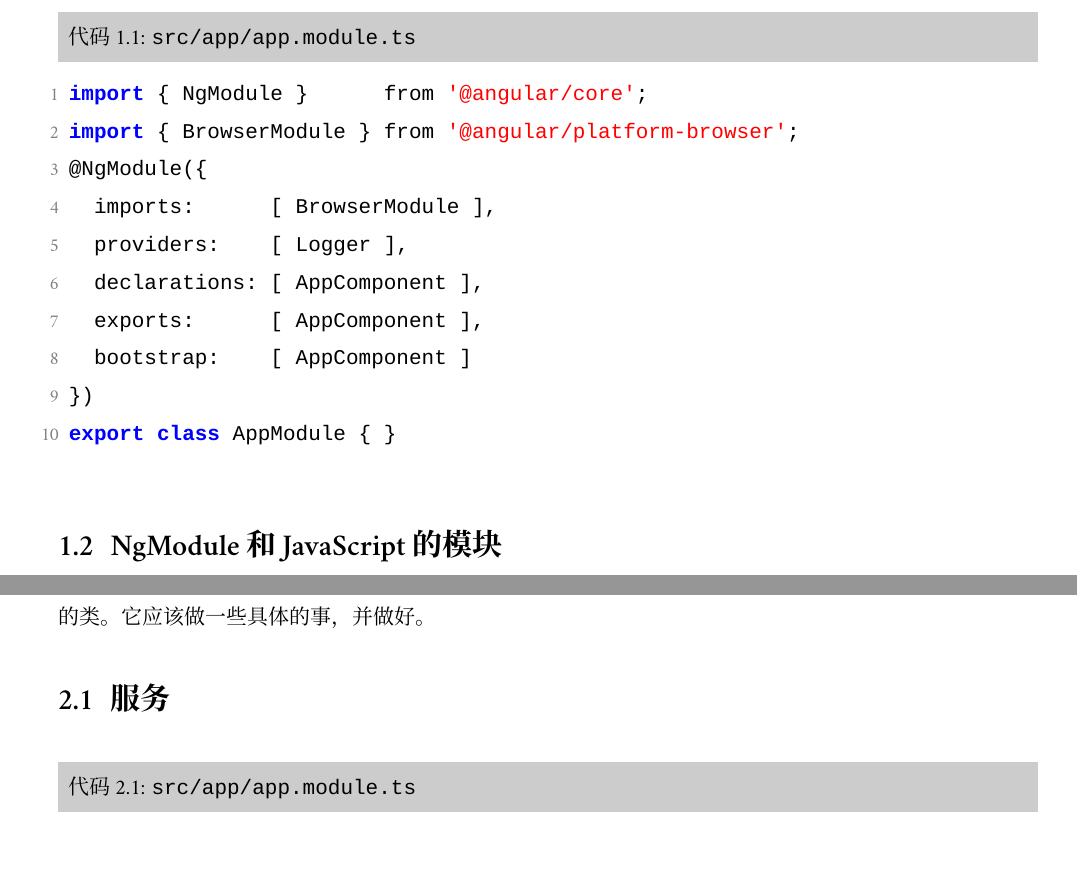
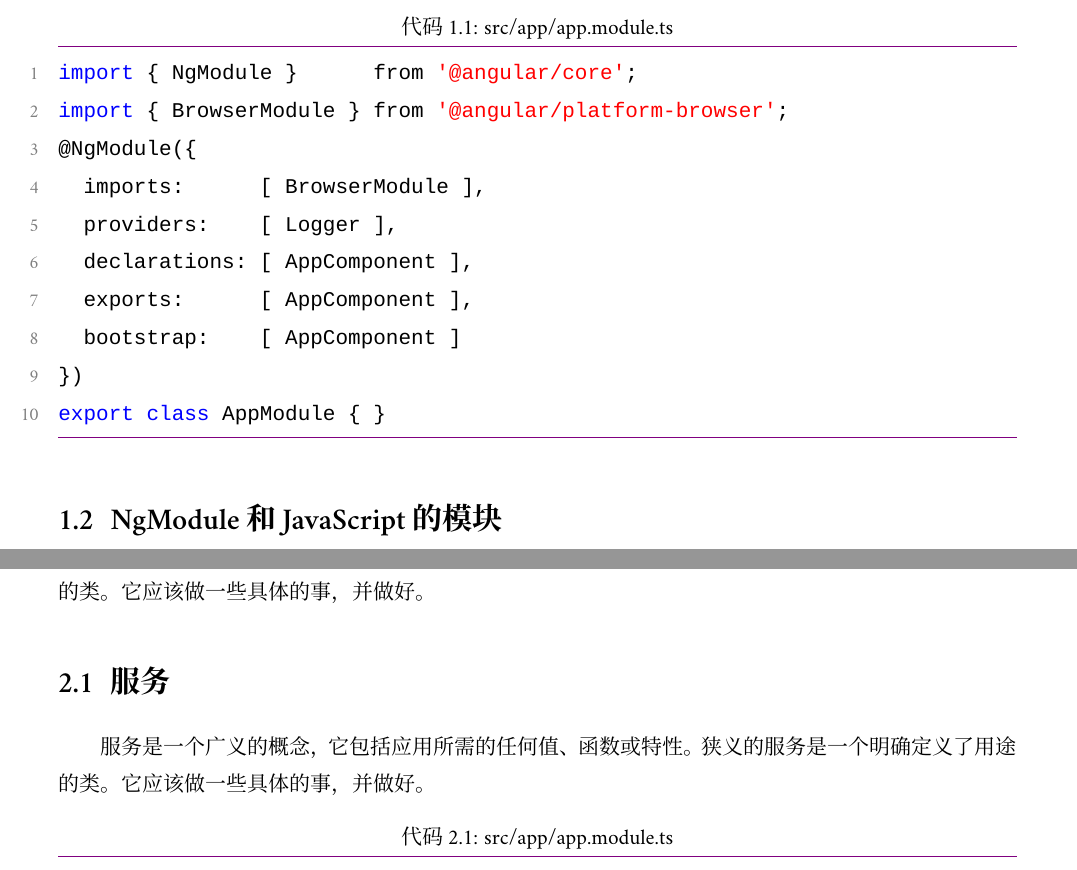
Before and after one commit to wisdomfusion/latex-templates, a LaTeX book (book/book-sample.tex): two parts of pages 13 and 15 of 20, joined at a grey line, cut so that both start at the same text. Compiled offline with XeLaTeX; a missing font is replaced by an installed copy or a similar font.

Commit message:
fix foot and listings style

```diff
--- a/book/book-sample.tex
+++ b/book/book-sample.tex
@@ -40,9 +40,9 @@
 \hypersetup{
   bookmarksnumbered,
   colorlinks,
-  linkcolor={magenta},
-  citecolor={magenta},
-  urlcolor={teal}
+  linkcolor={black},
+  citecolor={black},
+  urlcolor={black}
 }
 
 
@@ -154,6 +154,7 @@
 \fancyhf{}
 \renewcommand\headrulewidth{0pt}
 \renewcommand\footrulewidth{.5pt}
+\futurelet\TMPfootrule\def\footrule{{\color{violet}\TMPfootrule}}
 
 \renewcommand{\chaptermark}[1]{\markboth{第\zhnum{chapter}章\hspace{1em}#1}{}}
 \renewcommand{\sectionmark}[1]{\markright{\thesection\hspace{1em}#1}}
@@ -188,54 +189,61 @@
 
 
 \lstdefinelanguage{JavaScript}{
-  keywords={import, export, class, typeof, new, true, false, catch, function, return, null, catch, switch, var, if, in, while, do, else, case, break},
-  keywordstyle=\color{blue}\bfseries,
-  ndkeywords={class, export, boolean, throw, implements, import, this},
-  ndkeywordstyle=\color{darkgray}\bfseries,
-  identifierstyle=\color{black},
+  keywords={typeof, new, true, false, catch, function, return, null, catch, switch, var, if, in, while, do, else, case, break},
+  morekeywords={class, export, boolean, throw, implements, import, this},
   sensitive=false,
   comment=[l]{//},
   morecomment=[s]{/*}{*/},
-  commentstyle=\color{purple}\ttfamily,
-  stringstyle=\color{red}\ttfamily,
   morestring=[b]',
   morestring=[b]"
 }
 
+
 \colorlet{lightergray}{black!5!white}
 
 \lstdefinestyle{mystyle}{
+  % Basic design
   %backgroundcolor=\color{lightergray},
+  basicstyle=\ttfamily,
+  frame=tb,
+  %framesep=5pt,
+  framerule=.5pt,
+  rulecolor=\color{violet},
+  abovecaptionskip=0pt,
+  belowcaptionskip=5pt,
+  % Code design
   commentstyle=\color{gray},
   keywordstyle=\color{blue},
   numberstyle=\small\color{gray},
   stringstyle=\color{red},
-  basicstyle=\ttfamily,
   morekeywords={as},
   breakatwhitespace=false,
   breaklines=true,
   captionpos=t,
   keepspaces=true,
+  % Line numbers
   numbers=left,
-  numbersep=5pt,
+  numbersep=10pt,
+  %xleftmargin=.5em,
+  stepnumber=1,
+  firstnumber=1,
+  numberfirstline=true,
+  % Code
+  tabsize=4,
   showspaces=false,
   showstringspaces=false,
   showtabs=false,
-  xleftmargin=.5em,
-  frame=tlbr,
-  framesep=10pt,
-  framerule=0pt,
-  %rulecolor=\color{lightgray}
+  breaklines=true,
 }
 \lstset{style=mystyle}
 
 %% 代码列表标题
-\DeclareCaptionFormat{codecaptionformat}{%
-  \colorbox{black!20}{
-    \parbox{\textwidth}{#1#2\ttfamily#3}
-  }
-}
-\captionsetup[lstlisting]{format=codecaptionformat}
+%% \DeclareCaptionFormat{codecaptionformat}{%
+%%   \colorbox{black!20}{
+%%     \parbox{\textwidth}{#1#2\ttfamily#3}
+%%   }
+%% }
+%% \captionsetup[lstlisting]{format=codecaptionformat}
 
 
 
@@ -400,6 +408,8 @@ JavaScript 中，每个文件是一个模块，文件中定义的所有对象都
 
 \section{服务}
 
+服务是一个广义的概念，它包括应用所需的任何值、函数或特性。狭义的服务是一个明确定义了用途的类。它应该做一些具体的事，并做好。
+
 \begin{lstlisting}[language=JavaScript,caption={src/app/app.module.ts}]
 export class Logger {
   log(msg: any)   { console.log(msg); }
```
Also changed, not shown: book/book-sample.pdf.
